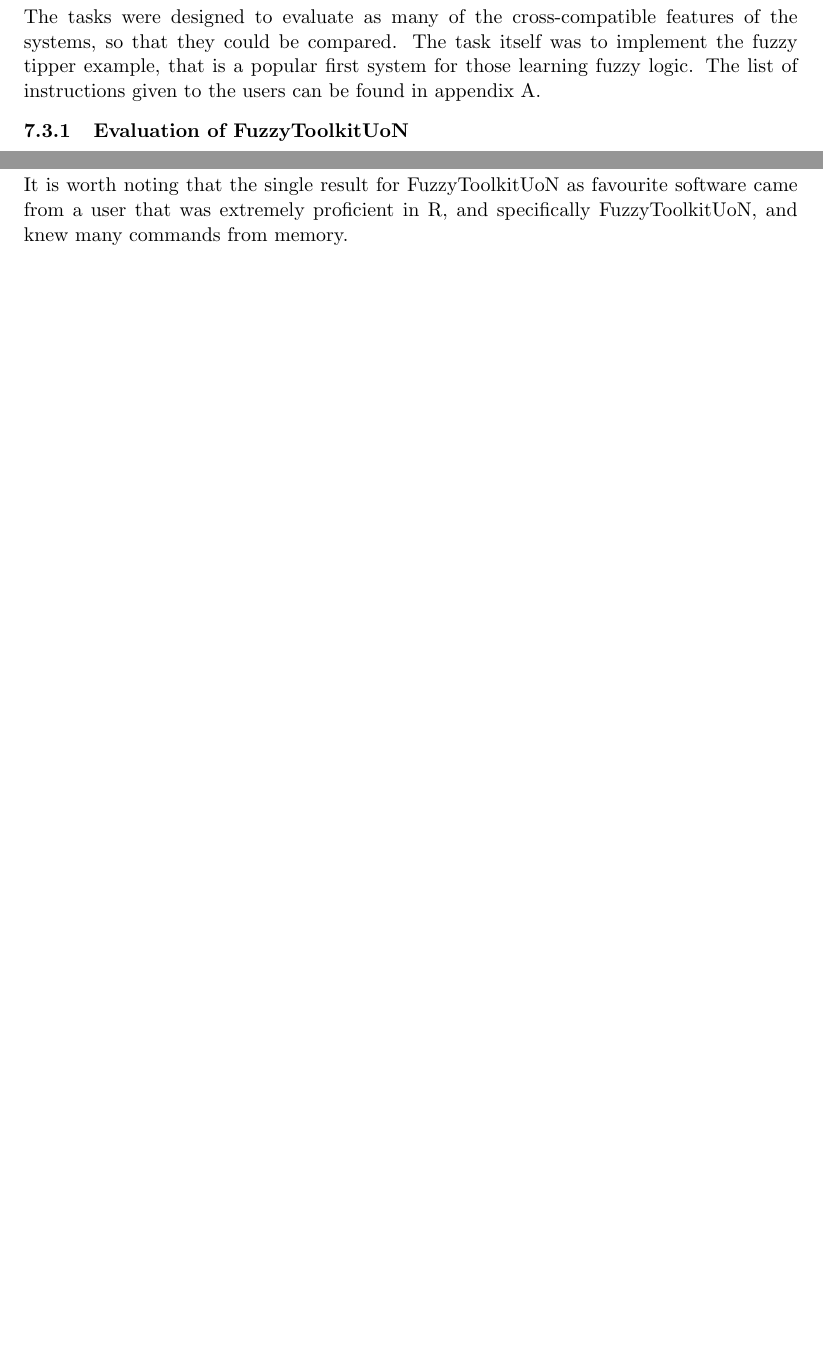
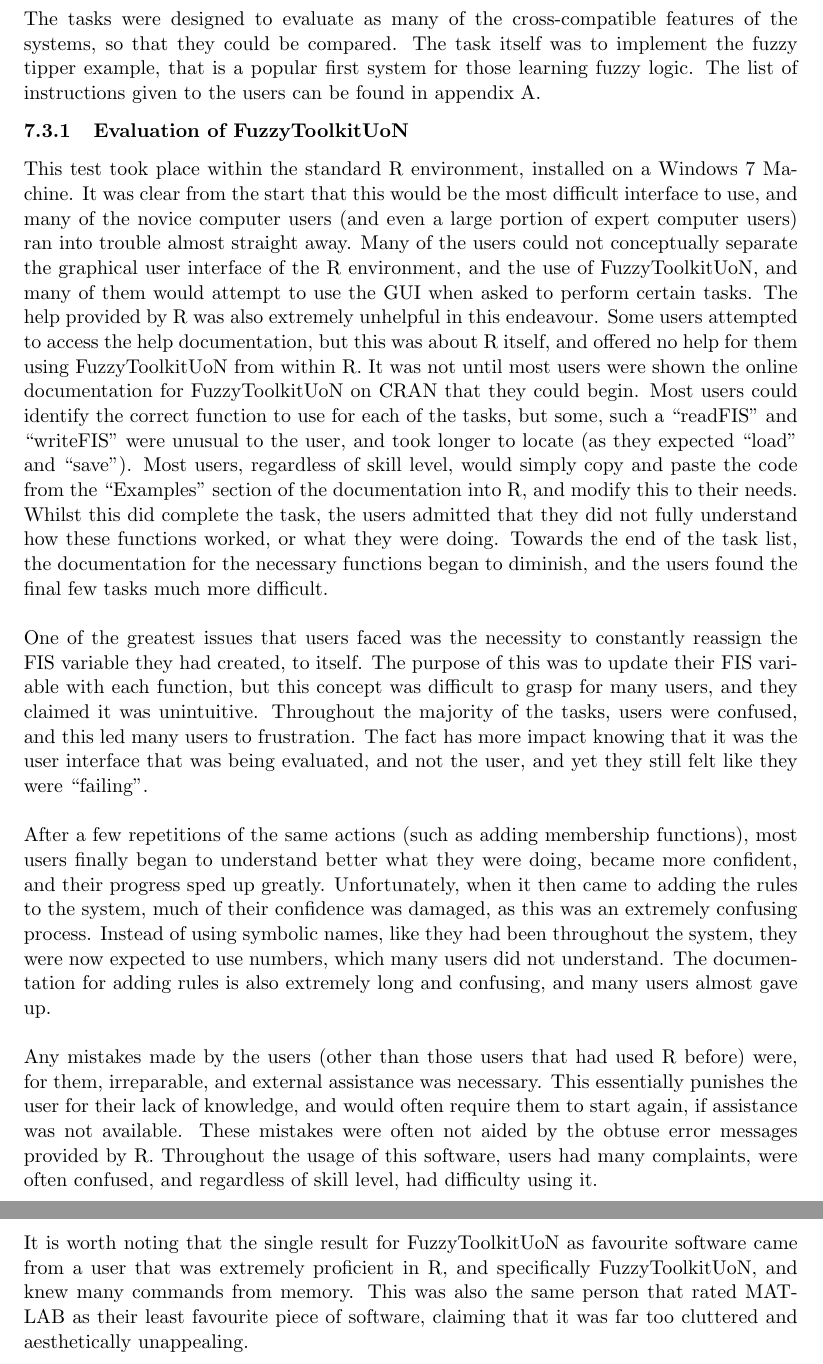
Before and after one commit to nargarawr/ids-github, a LaTeX thesis (Documentation/dissertation-cxk01u.tex, which reads Documentation/sections/evaluation.tex): two parts of pages 41 and 43 of 60 before the commit and two parts of pages 41 and 43 of 61 after it, joined at a grey line, cut so that both start at the same text, the shorter picture padded with empty space. Compiled offline with pdfLaTeX.

Commit message:
Completed evaluation of FTU

```diff
--- a/Documentation/sections/evaluation.tex
+++ b/Documentation/sections/evaluation.tex
@@ -70,19 +70,13 @@
 The tasks were designed to evaluate as many of the cross-compatible features of the systems, so that they could be compared. The task itself was to implement the fuzzy tipper example, that is a popular first system for those learning fuzzy logic. The list of instructions given to the users can be found in appendix \ref{app-userEval}.
 
 \subsubsection{Evaluation of FuzzyToolkitUoN}
-% The exact setup (R console w/o ftu installed)
-
-% Confusion between the R interface and console (assumed most functionality would be in the R gui interface)
-% Attempt to use the inbuilt R help, to no avail
-% Most interaction (especially with those of low skill level) was copy+paste from the example in the docs, and modifying for their needs
-% variable assignment confusion throughout
-% ``This is confusion'' Helplessness
-% After multiple additions of mfs, most users began to understand what was expected
-% Bam, rules; wide spread confusion <- many rules were wrong and thus system did not work
-% mistakes were nigh-on impossible to resolve for novice users, intervention necessary
-% poor understanding of evaluation across all groups
-% treating the FIS as an object and indexing into it, confusing
-% some vital examples in the docs aren't sufficient
-% terrible error messages, mostly R garbage
+This test took place within the standard R environment, installed on a Windows 7 Machine. It was clear from the start that this would be the most difficult interface to use, and many of the novice computer users (and even a large portion of expert computer users) ran into trouble almost straight away. Many of the users could not conceptually separate the graphical user interface of the R environment, and the use of FuzzyToolkitUoN, and many of them would attempt to use the GUI when asked to perform certain tasks. The help provided by R was also extremely unhelpful in this endeavour. Some users attempted to access the help documentation, but this was about R itself, and offered no help for them using FuzzyToolkitUoN from within R. It was not until most users were shown the online documentation for FuzzyToolkitUoN on CRAN that they could begin. Most users could identify the correct function to use for each of the tasks, but some, such a ``readFIS'' and ``writeFIS'' were unusual to the user, and took longer to locate (as they expected ``load'' and ``save''). Most users, regardless of skill level, would simply copy and paste the code from the ``Examples'' section of the documentation into R, and modify this to their needs. Whilst this did complete the task, the users admitted that they did not fully understand how these functions worked, or what they were doing. Towards the end of the task list, the documentation for the necessary functions began to diminish, and the users found the final few tasks much more difficult.\ \\
+\ \\
+One of the greatest issues that users faced was the necessity to constantly reassign the FIS variable they had created, to itself. The purpose of this was to update their FIS variable with each function, but this concept was difficult to grasp for many users, and they claimed it was unintuitive. Throughout the majority of the tasks, users were confused, and this led many users to frustration. The fact has more impact knowing that it was the user interface that was being evaluated, and not the user, and yet they still felt like they were ``failing''.\ \\
+\ \\
+After a few repetitions of the same actions (such as adding membership functions), most users finally began to understand better what they were doing, became more confident, and their progress sped up greatly. Unfortunately, when it then came to adding the rules to the system, much of their confidence was damaged, as this was an extremely confusing process. Instead of using symbolic names, like they had been throughout the system, they were now expected to use numbers, which many users did not understand. The documentation for adding rules is also extremely long and confusing, and many users almost gave up.\ \\
+\ \\
+Any mistakes made by the users (other than those users that had used R before) were, for them, irreparable, and external assistance was necessary. This essentially punishes the user for their lack of knowledge, and would often require them to start again, if assistance was not available. These mistakes were often not aided by the obtuse error messages provided by R. Throughout the usage of this software, users had many complaints, were often confused, and regardless of skill level, had difficulty using it.
+\newpage
 
 \subsubsection{Evaluation of MATLAB Fuzzy Toolbox}
@@ -145,7 +141,7 @@
 \noindent
 When questioned as to the preference of this new system, most users agreed that the interface was both extremely simple to navigate, and visually appealing. It was also mentioned that there was a natural flow to the software. By this, they meant that each task in the software lead onto the next very intuitively. For instance, the adding of a variable would be one distinct task, but the adding of membership functions would be a separate task nested inside this task. This meant that the conceptually distinct parts of the system were separate, but the system had a ``waterfall'' style flow to it. Many of the novice users also commended the system on it's help system, specifically mentioning how this was much more intuitive than checking the huge documentation manual provided with FuzzyToolkitUoN.\ \\
 \ \\
-It is worth noting that the single result for FuzzyToolkitUoN as favourite software came from a user that was extremely proficient in R, and specifically FuzzyToolkitUoN, and knew many commands from memory.
+It is worth noting that the single result for FuzzyToolkitUoN as favourite software came from a user that was extremely proficient in R, and specifically FuzzyToolkitUoN, and knew many commands from memory. This was also the same person that rated MATLAB as their least favourite piece of software, claiming that it was far too cluttered and aesthetically unappealing.
 
 
 \subsection{Successes and Limitations of the Project}
```
Also changed, not shown: Documentation/dissertation-cxk01u.pdf, Documentation/sections/evaluation.tex (7 more changed lines), 3 other files.
